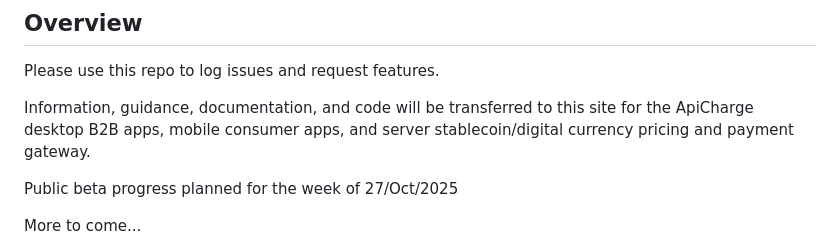
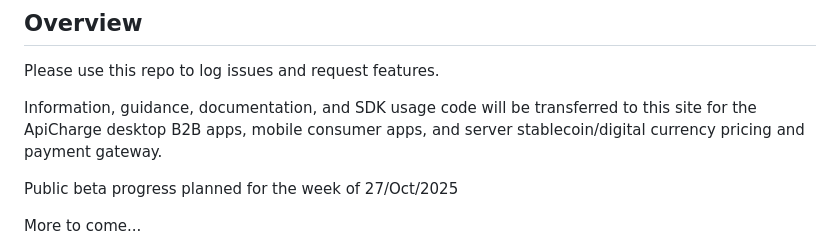
Before and after one commit to StreamCharge/ApiCharge, a Markdown page: README.md, the part around the change. GitHub-like rendering.

Commit message:
Update README to include SDK usage information

```diff
--- a/README.md
+++ b/README.md
@@ -7,7 +7,7 @@ Digital Service Monetization and Democratization
 
 Please use this repo to log issues and request features.
 
-Information, guidance, documentation, and code will be transferred to this site for the ApiCharge desktop B2B apps, mobile consumer apps, and server stablecoin/digital currency pricing and payment gateway.
+Information, guidance, documentation, and SDK usage code will be transferred to this site for the ApiCharge desktop B2B apps, mobile consumer apps, and server stablecoin/digital currency pricing and payment gateway.
 
 Public beta progress planned for the week of 27/Oct/2025
 
```
